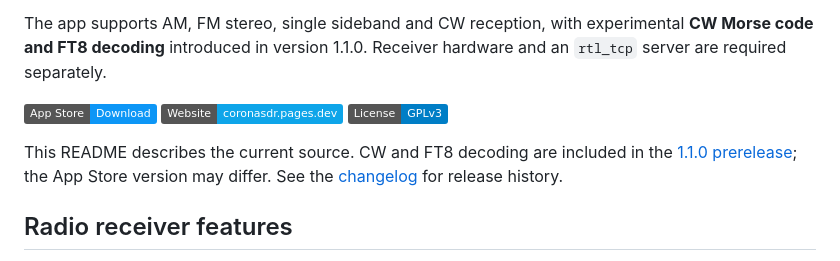
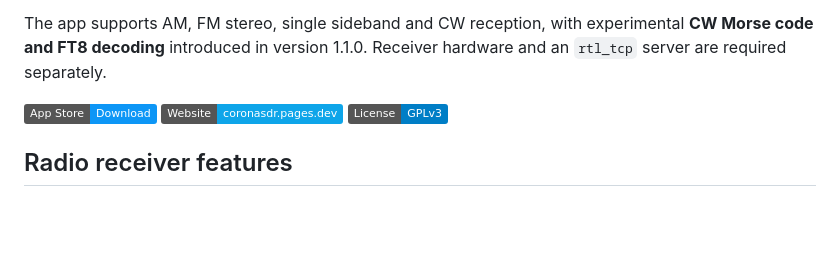
Before and after one commit to s1lviu/CoronaSDR, a Markdown page: README.md, the part around the change. Rendered like a GitHub page; badges without logos; blank space fills up the shorter version.

Commit message:
docs: remove README release-status paragraph

```diff
--- a/README.md
+++ b/README.md
@@ -7,8 +7,6 @@ The app supports AM, FM stereo, single sideband and CW reception, with experimen
 [![Download CoronaSDR on the App Store](https://img.shields.io/badge/App_Store-Download-0D96F6?logo=apple&logoColor=white)](https://apps.apple.com/app/coronasdr-rtl-sdr-client/id6759222137)
 [![CoronaSDR website](https://img.shields.io/badge/Website-coronasdr.pages.dev-0ea5e9)](https://coronasdr.pages.dev/)
 [![Source license: GPL-3.0-only](https://img.shields.io/badge/License-GPLv3-blue.svg)](LICENSE)
-
-This README describes the current source. CW and FT8 decoding are included in the [1.1.0 prerelease](https://github.com/s1lviu/CoronaSDR/releases/tag/1.1.0); the App Store version may differ. See the [changelog](CHANGELOG.md) for release history.
 
 ## Radio receiver features
 
```
